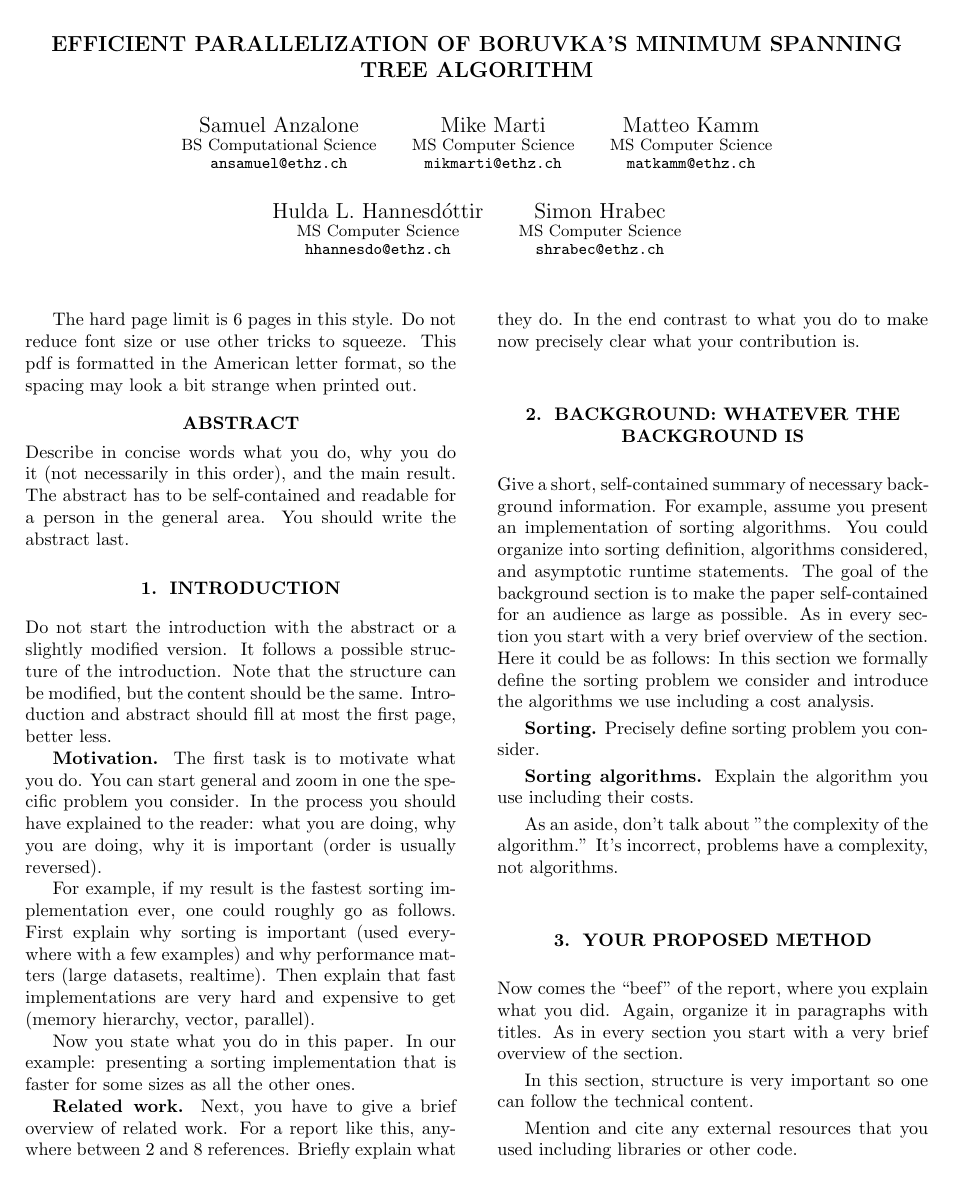
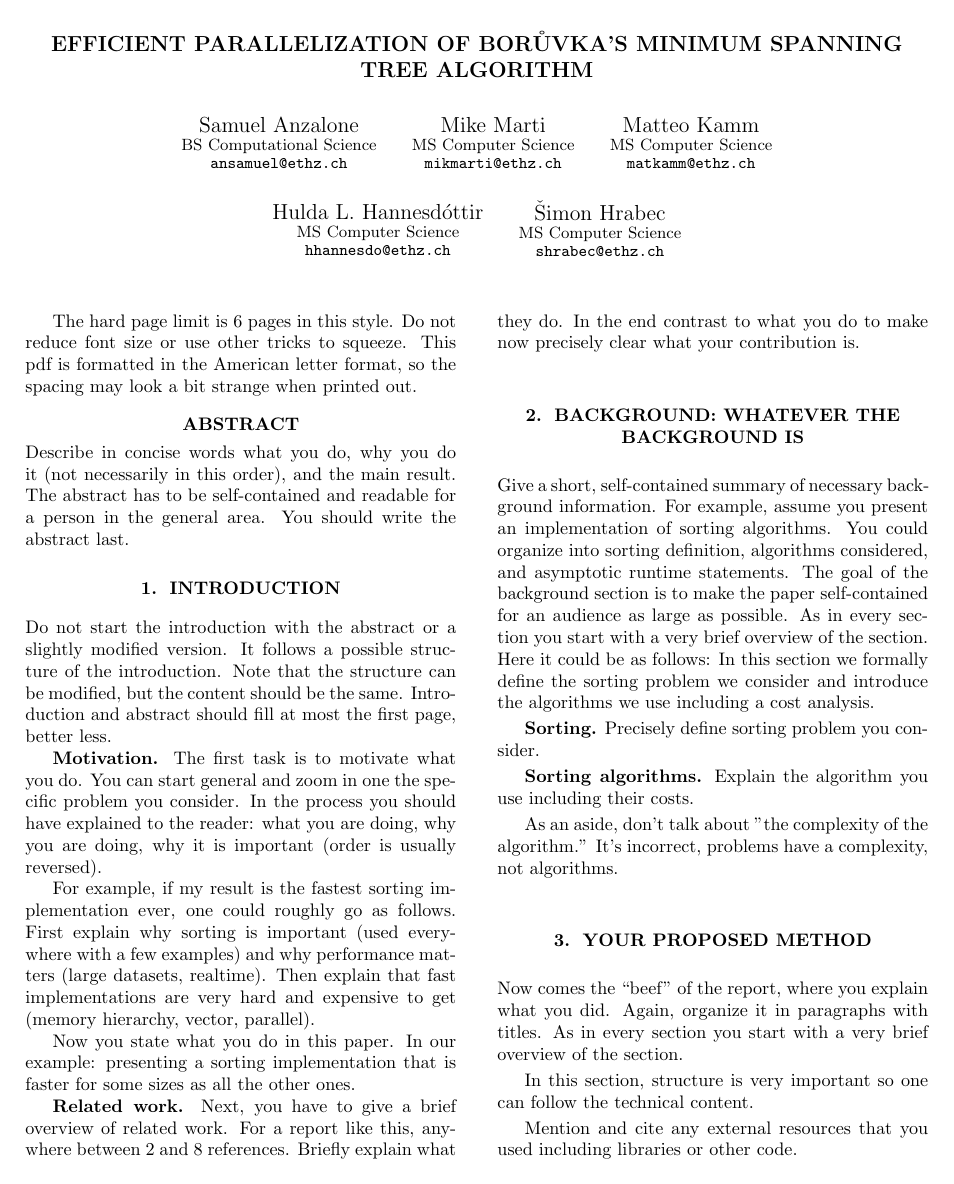
Before and after one commit to ansamuel/parallel-boruvka-project-report, a LaTeX paper (report.tex): page 1 of 3. Compiled offline with pdfLaTeX.

Commit message:
Fix typos in names and title

```diff
--- a/report.tex
+++ b/report.tex
@@ -17,7 +17,7 @@
 
 % Title.
 % ------
-\title{Efficient Parallelization of Boruvka's Minimum Spanning Tree Algorithm}
+\title{Efficient Parallelization of Bor\r{u}vka's Minimum Spanning Tree Algorithm}
 
 % Single address.
 % ---------------
@@ -32,7 +32,7 @@
   {Mike Marti \\[-0.8ex] {\small MS Computer Science} \\[-0.8ex] {\small \texttt{mikmarti@ethz.ch}}}
   {Matteo Kamm \\[-0.8ex] {\small MS Computer Science} \\[-0.8ex] {\small \texttt{matkamm@ethz.ch}}}
   {Hulda L.\ Hannesdóttir \\[-0.8ex] {\small MS Computer Science} \\[-0.8ex] {\small \texttt{hhannesdo@ethz.ch}}}
-  {Simon Hrabec \\[-0.8ex] {\small MS Computer Science} \\[-0.8ex] {\small \texttt{shrabec@ethz.ch}}}
+  {\v{S}imon Hrabec \\[-0.8ex] {\small MS Computer Science} \\[-0.8ex] {\small \texttt{shrabec@ethz.ch}}}
 
 \begin{document}
 %\ninept
```
